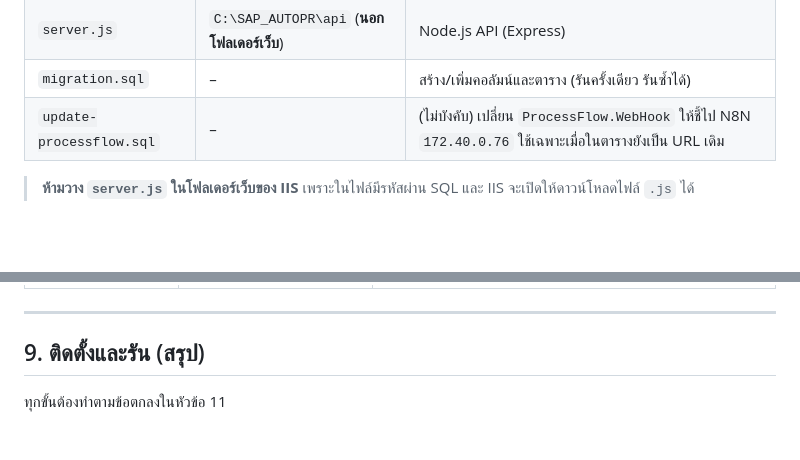
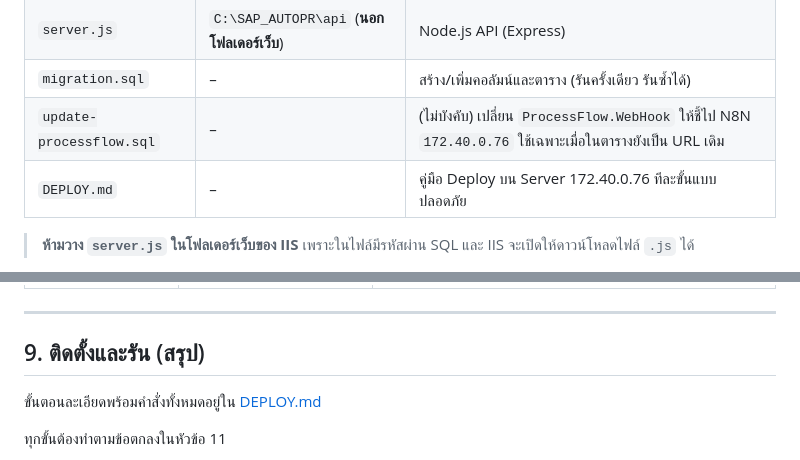
Before and after one commit to iceamonwat09/OCR-SAP-Purchase-Requisition, a Markdown page: README.md, 2 parts joined by grey strips. Drawn GitHub-style; blank space fills up the shorter version.

```diff
--- a/README.md
+++ b/README.md
@@ -51,6 +51,7 @@ Thai Union Group – IT Support | เวอร์ชันหน้าเว็
 | `server.js` | `C:\SAP_AUTOPR\api` (**นอกโฟลเดอร์เว็บ**) | Node.js API (Express) |
 | `migration.sql` | – | สร้าง/เพิ่มคอลัมน์และตาราง (รันครั้งเดียว รันซ้ำได้) |
 | `update-processflow.sql` | – | (ไม่บังคับ) เปลี่ยน `ProcessFlow.WebHook` ให้ชี้ไป N8N `172.40.0.76` ใช้เฉพาะเมื่อในตารางยังเป็น URL เดิม |
+| `DEPLOY.md` | – | คู่มือ Deploy บน Server 172.40.0.76 ทีละขั้นแบบปลอดภัย |
 
 > **ห้ามวาง `server.js` ในโฟลเดอร์เว็บของ IIS** เพราะในไฟล์มีรหัสผ่าน SQL และ IIS จะเปิดให้ดาวน์โหลดไฟล์ `.js` ได้
 
@@ -206,6 +207,8 @@ Webhook ของ N8N ที่ใช้อยู่ (ต้องอยู่
 
 ## 9. ติดตั้งและรัน (สรุป)
 
+ขั้นตอนละเอียดพร้อมคำสั่งทั้งหมดอยู่ใน [DEPLOY.md](DEPLOY.md)
+
 ทุกขั้นต้องทำตามข้อตกลงในหัวข้อ 11
 
 1. รัน `migration.sql` บนฐานข้อมูล `SAP_AUTOPR` (ทำแล้ว)
```
Also changed, not shown: DEPLOY.md (added, +405 -0 lines).
